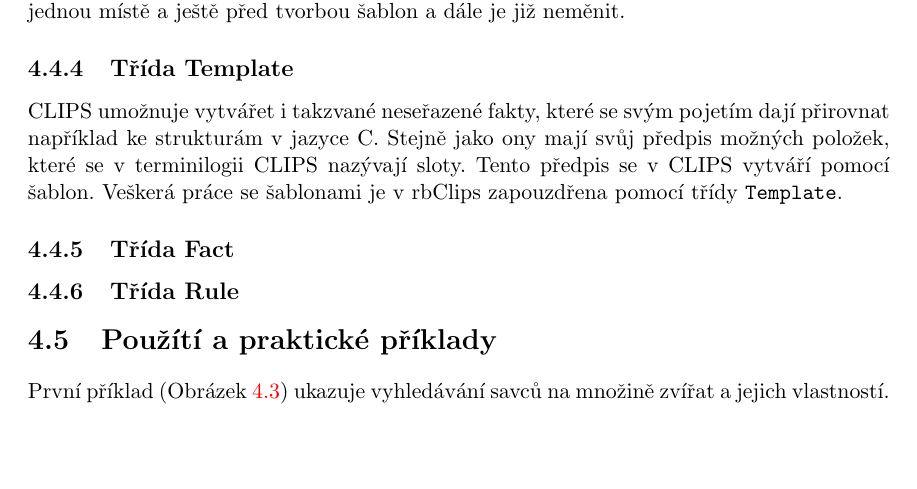
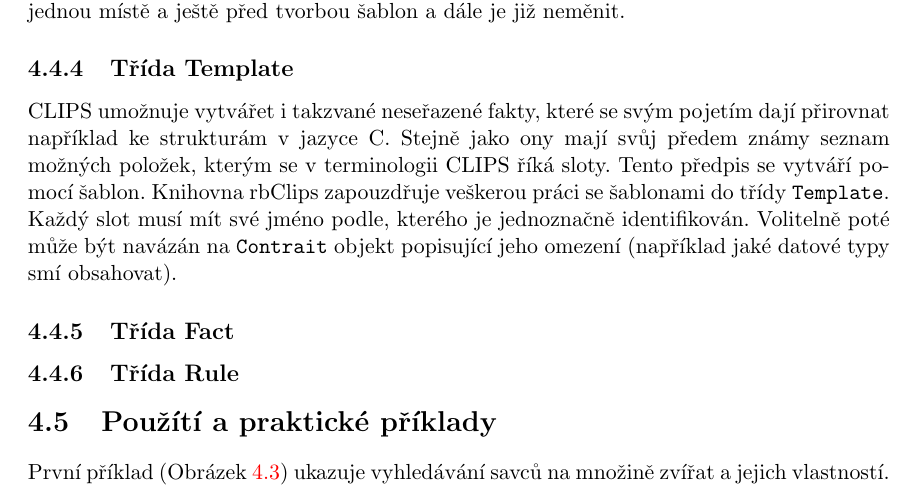
Before and after one commit to jarcec/rbclips, a LaTeX thesis (thesis/cz/thesis/ibp.tex, which reads thesis/cz/thesis/obsah.tex): part of page 26 of 29, cut so that both start at the same text, the shorter picture padded with empty space. Compiled offline with pdfLaTeX; the source files are stored in an older character set and shown here as Unicode.

Commit message:
Thesis: Miniupdate

```diff
--- a/thesis/cz/thesis/obsah.tex
+++ b/thesis/cz/thesis/obsah.tex
@@ -507,7 +507,8 @@
 Uvnitř CLIPS bohužel neexistuje možnost jak množinu omezení uložit jako samostatnou entitnu. Omezení je vždy uloženo až v rámci jednotlivých slotů definovaných šablon. Z toho důvodu objekty třídy \verb|Constraint| nemají metodu \verb|save| a nejdou tedy ani uložit. Existují pouze na úrovni interpretu Ruby. Pokud programátor nastaví nějakému slotu omezení, tak se vezme aktuální stav objektu popisujícího omezení a ten se použije. Pokud je tento Constraint objekt posléze změněn, tak se zmeny již zpětně nepromítnou do všech míst, kde byly použity. Z těchto důvodů doporučuji vytvořit všechny objekty popisující omezení na jednou místě a ještě před tvorbou šablon a dále je již neměnit.
 
 \subsection{Třída Template}
-CLIPS umožnuje vytvářet i takzvané neseřazené fakty, které se svým pojetím dají přirovnat například ke strukturám v jazyce C. Stejně jako ony mají svůj předpis možných položek, které se v terminilogii CLIPS nazývají sloty. Tento předpis se v CLIPS vytváří pomocí šablon. Veškerá práce se šablonami je v rbClips zapouzdřena pomocí třídy \verb|Template|.
+CLIPS umožnuje vytvářet i takzvané neseřazené fakty, které se svým pojetím dají přirovnat například ke strukturám v jazyce C. Stejně jako ony mají svůj předem známy seznam možných položek, kterým se v terminologii CLIPS říká sloty. Tento předpis se vytváří pomocí šablon. Knihovna rbClips zapouzdřuje veškerou práci se šablonami do třídy \verb|Template|. Každý slot musí mít své jméno podle, kterého je jednoznačně identifikován. Volitelně poté může být navázán na \verb|Contrait| objekt popisující jeho omezení (například jaké datové typy smí obsahovat).
+
 
 \subsection{Třída Fact}
 
```
